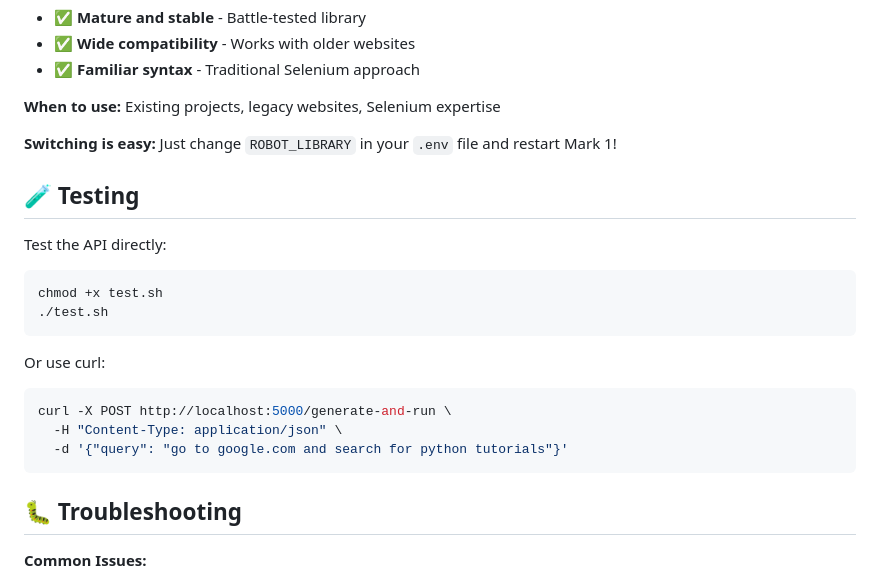
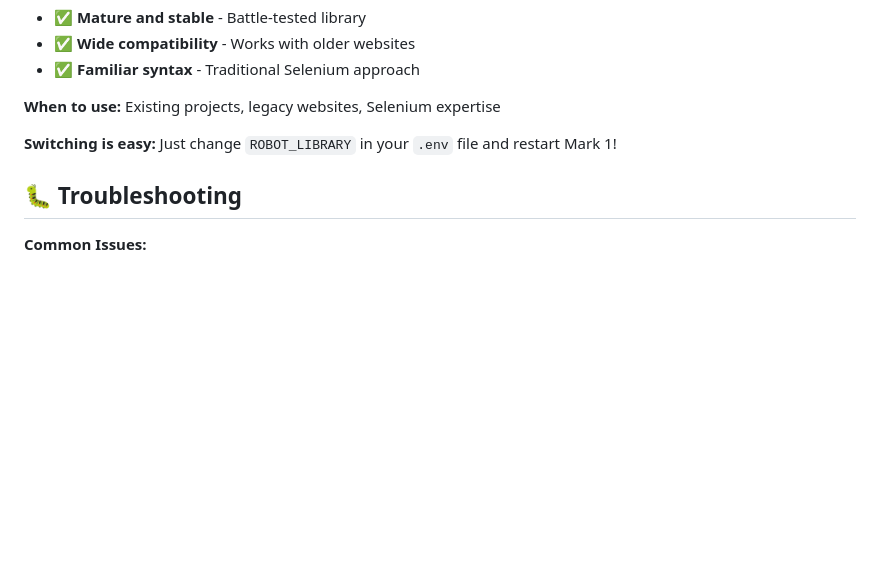
Before and after one commit to monkscode/Natural-Language-to-Robot-Framework, a Markdown page: README.md, the part around the change printed below. GitHub-like rendering; blank space fills up the shorter version.

````diff
--- a/README.md
+++ b/README.md
@@ -340,23 +261,6 @@ ROBOT_LIBRARY=selenium
 
 **Switching is easy:** Just change `ROBOT_LIBRARY` in your `.env` file and restart Mark 1!
 
-## 🧪 Testing
-
-Test the API directly:
-
-```bash
-chmod +x test.sh
-./test.sh
-```
-
-Or use curl:
-
-```bash
-curl -X POST http://localhost:5000/generate-and-run \
-  -H "Content-Type: application/json" \
-  -d '{"query": "go to google.com and search for python tutorials"}'
-```
-
 ## 🐛 Troubleshooting
 
 **Common Issues:**
````
Also changed, not shown: other parts of README.md (+11 -90 lines).
